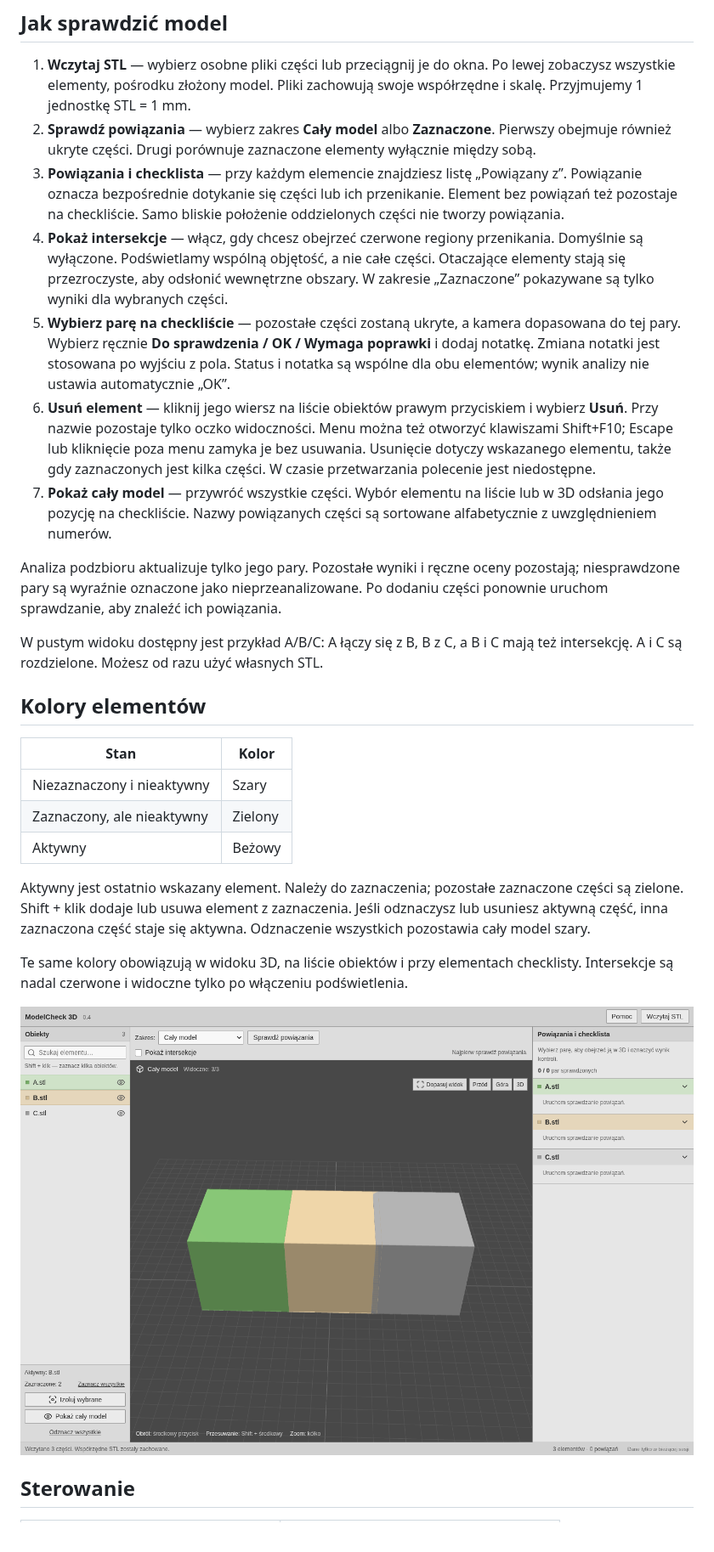
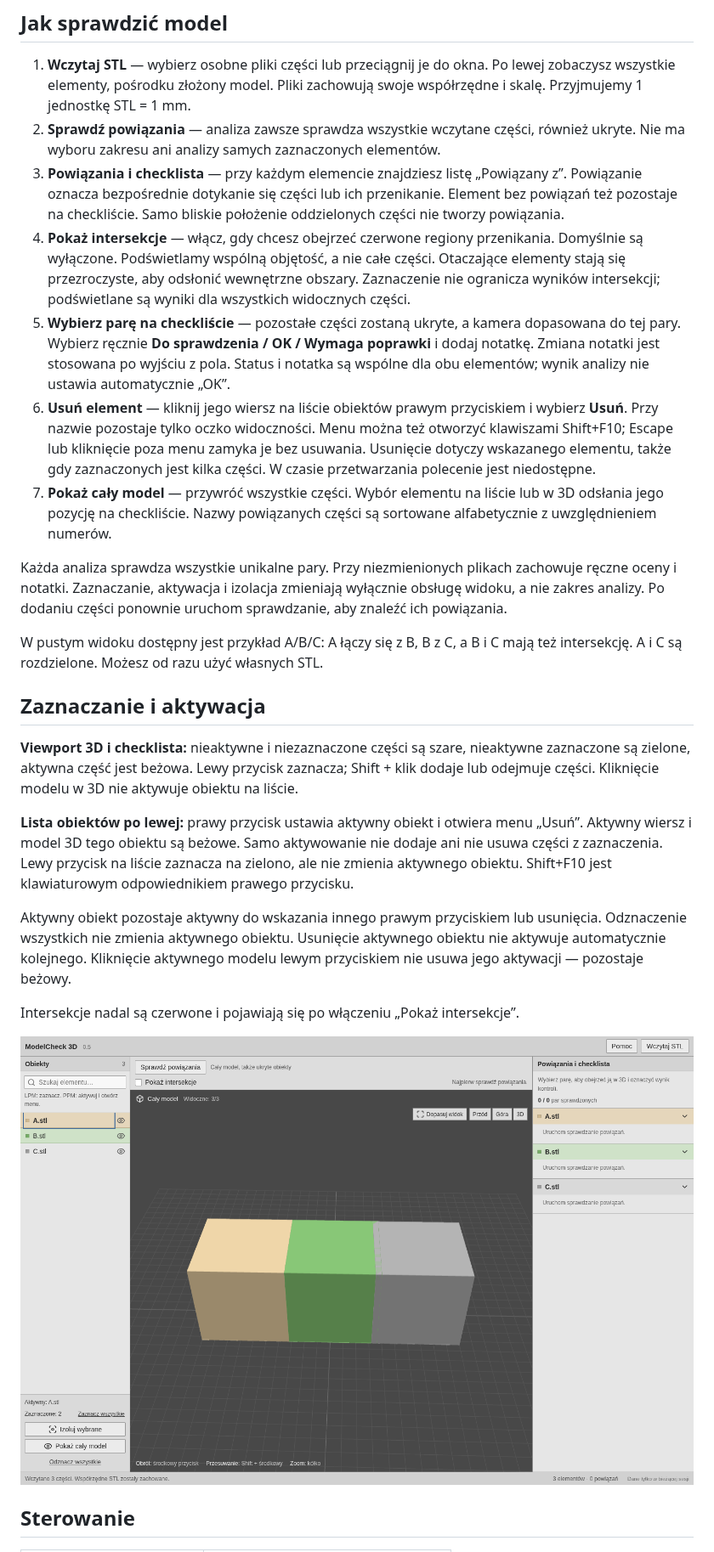
Before and after one commit to mypaaw-commits/aaa, a Markdown page: README.md, the part around one of its changes. Shown at 85% size. Drawn GitHub-style; pictures changed too: docs/selection.png.

```diff
--- a/README.md
+++ b/README.md
@@ -32,30 +32,28 @@ Pakiety silnika są dostępne dla Windows / Python 3.12 x64. Bieżący prototyp
 ## Jak sprawdzić model
 
 1. **Wczytaj STL** — wybierz osobne pliki części lub przeciągnij je do okna. Po lewej zobaczysz wszystkie elementy, pośrodku złożony model. Pliki zachowują swoje współrzędne i skalę. Przyjmujemy 1 jednostkę STL = 1 mm.
-2. **Sprawdź powiązania** — wybierz zakres **Cały model** albo **Zaznaczone**. Pierwszy obejmuje również ukryte części. Drugi porównuje zaznaczone elementy wyłącznie między sobą.
+2. **Sprawdź powiązania** — analiza zawsze sprawdza wszystkie wczytane części, również ukryte. Nie ma wyboru zakresu ani analizy samych zaznaczonych elementów.
 3. **Powiązania i checklista** — przy każdym elemencie znajdziesz listę „Powiązany z”. Powiązanie oznacza bezpośrednie dotykanie się części lub ich przenikanie. Element bez powiązań też pozostaje na checkliście. Samo bliskie położenie oddzielonych części nie tworzy powiązania.
-4. **Pokaż intersekcje** — włącz, gdy chcesz obejrzeć czerwone regiony przenikania. Domyślnie są wyłączone. Podświetlamy wspólną objętość, a nie całe części. Otaczające elementy stają się przezroczyste, aby odsłonić wewnętrzne obszary. W zakresie „Zaznaczone” pokazywane są tylko wyniki dla wybranych części.
+4. **Pokaż intersekcje** — włącz, gdy chcesz obejrzeć czerwone regiony przenikania. Domyślnie są wyłączone. Podświetlamy wspólną objętość, a nie całe części. Otaczające elementy stają się przezroczyste, aby odsłonić wewnętrzne obszary. Zaznaczenie nie ogranicza wyników intersekcji; podświetlane są wyniki dla wszystkich widocznych części.
 5. **Wybierz parę na checkliście** — pozostałe części zostaną ukryte, a kamera dopasowana do tej pary. Wybierz ręcznie **Do sprawdzenia / OK / Wymaga poprawki** i dodaj notatkę. Zmiana notatki jest stosowana po wyjściu z pola. Status i notatka są wspólne dla obu elementów; wynik analizy nie ustawia automatycznie „OK”.
 6. **Usuń element** — kliknij jego wiersz na liście obiektów prawym przyciskiem i wybierz **Usuń**. Przy nazwie pozostaje tylko oczko widoczności. Menu można też otworzyć klawiszami Shift+F10; Escape lub kliknięcie poza menu zamyka je bez usuwania. Usunięcie dotyczy wskazanego elementu, także gdy zaznaczonych jest kilka części. W czasie przetwarzania polecenie jest niedostępne.
 7. **Pokaż cały model** — przywróć wszystkie części. Wybór elementu na liście lub w 3D odsłania jego pozycję na checkliście. Nazwy powiązanych części są sortowane alfabetycznie z uwzględnieniem numerów.
 
-Analiza podzbioru aktualizuje tylko jego pary. Pozostałe wyniki i ręczne oceny pozostają; niesprawdzone pary są wyraźnie oznaczone jako nieprzeanalizowane. Po dodaniu części ponownie uruchom sprawdzanie, aby znaleźć ich powiązania.
+Każda analiza sprawdza wszystkie unikalne pary. Przy niezmienionych plikach zachowuje ręczne oceny i notatki. Zaznaczanie, aktywacja i izolacja zmieniają wyłącznie obsługę widoku, a nie zakres analizy. Po dodaniu części ponownie uruchom sprawdzanie, aby znaleźć ich powiązania.
 
 W pustym widoku dostępny jest przykład A/B/C: A łączy się z B, B z C, a B i C mają też intersekcję. A i C są rozdzielone. Możesz od razu użyć własnych STL.
 
-## Kolory elementów
+## Zaznaczanie i aktywacja
 
-| Stan | Kolor |
-| --- | --- |
-| Niezaznaczony i nieaktywny | Szary |
-| Zaznaczony, ale nieaktywny | Zielony |
-| Aktywny | Beżowy |
+**Viewport 3D i checklista:** nieaktywne i niezaznaczone części są szare, nieaktywne zaznaczone są zielone, aktywna część jest beżowa. Lewy przycisk zaznacza; Shift + klik dodaje lub odejmuje części. Kliknięcie modelu w 3D nie aktywuje obiektu na liście.
 
-Aktywny jest ostatnio wskazany element. Należy do zaznaczenia; pozostałe zaznaczone części są zielone. Shift + klik dodaje lub usuwa element z zaznaczenia. Jeśli odznaczysz lub usuniesz aktywną część, inna zaznaczona część staje się aktywna. Odznaczenie wszystkich pozostawia cały model szary.
+**Lista obiektów po lewej:** prawy przycisk ustawia aktywny obiekt i otwiera menu „Usuń”. Aktywny wiersz i model 3D tego obiektu są beżowe. Samo aktywowanie nie dodaje ani nie usuwa części z zaznaczenia. Lewy przycisk na liście zaznacza na zielono, ale nie zmienia aktywnego obiektu. Shift+F10 jest klawiaturowym odpowiednikiem prawego przycisku.
 
-Te same kolory obowiązują w widoku 3D, na liście obiektów i przy elementach checklisty. Intersekcje są nadal czerwone i widoczne tylko po włączeniu podświetlenia.
+Aktywny obiekt pozostaje aktywny do wskazania innego prawym przyciskiem lub usunięcia. Odznaczenie wszystkich nie zmienia aktywnego obiektu. Usunięcie aktywnego obiektu nie aktywuje automatycznie kolejnego. Kliknięcie aktywnego modelu lewym przyciskiem nie usuwa jego aktywacji — pozostaje beżowy.
 
-![Szary element niezaznaczony, zielony zaznaczony i beżowy aktywny](docs/selection.png)
+Intersekcje nadal są czerwone i pojawiają się po włączeniu „Pokaż intersekcje”.
+
+![Zielone zaznaczenie i beżowy obiekt aktywowany prawym przyciskiem](docs/selection.png)
 
 ## Sterowanie
 
```
Also changed, not shown: other parts of README.md (+5 -5 lines), docs/modelcheck3d.png, 7 other files.
